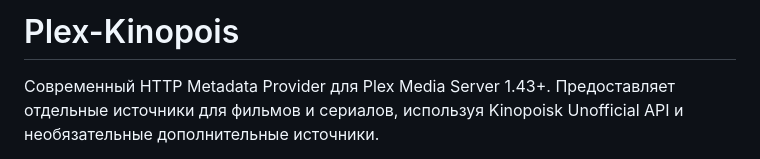
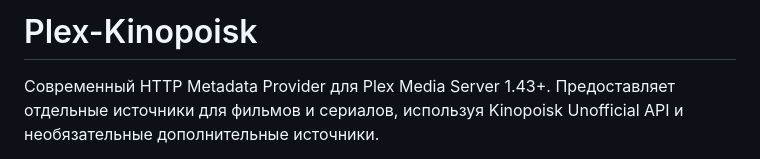
Before and after one commit to NebulaDark/Plex-Kinopoisk, a Markdown page: README.md, the part around the change. Drawn GitHub-style.

Commit message:
fix: correct project name to Plex-Kinopoisk and preserve Compose data identity

```diff
--- a/README.md
+++ b/README.md
@@ -1,4 +1,4 @@
-# Plex-Kinopois
+# Plex-Kinopoisk
 
 Современный HTTP Metadata Provider для Plex Media Server 1.43+. Предоставляет отдельные источники для фильмов и сериалов, используя Kinopoisk Unofficial API и необязательные дополнительные источники.
 
```
